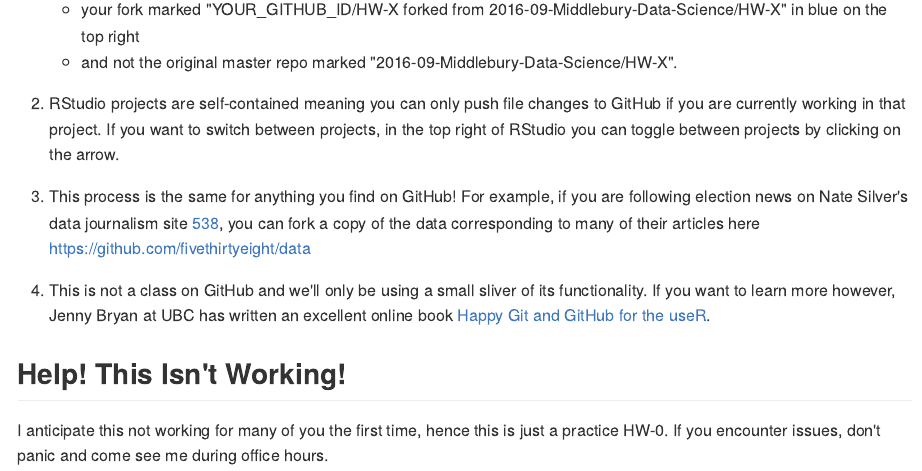
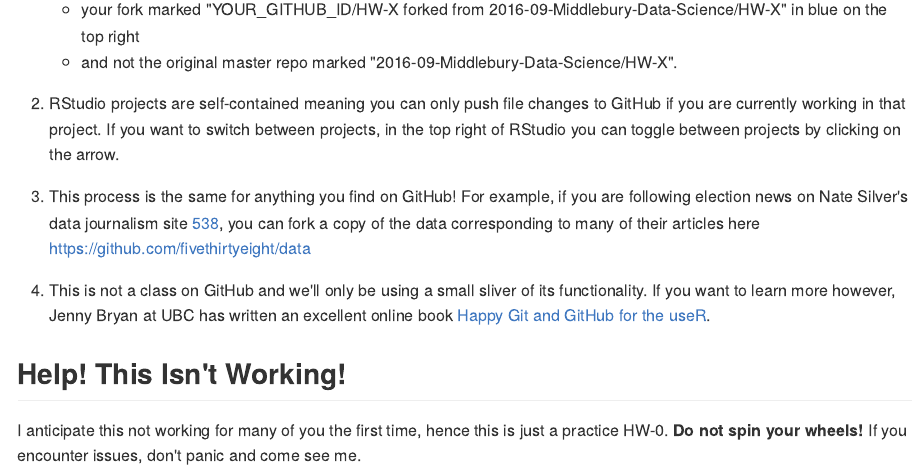
Before and after one commit to 2016-09-Middlebury-Data-Science/HW-0, an R Markdown document (README.Rmd): the page in a window 1100 px wide, from 1780 px down. The pictures show the output file README.md that the author committed with the source, drawn offline in the style of GitHub.

Commit message:
Updated README

```diff
--- a/README.Rmd
+++ b/README.Rmd
@@ -109,5 +109,5 @@ useR](http://happygitwithr.com/).
 ## Help! This Isn't Working!
 
 I anticipate this not working for many of you the first time, hence this is just
-a practice HW-0. If you encounter issues, don't panic and come see me during
-office hours.
+a practice HW-0. **Do not spin your wheels!** If you encounter issues, don't
+panic and come see me.
```
Also changed, not shown: README.md.
